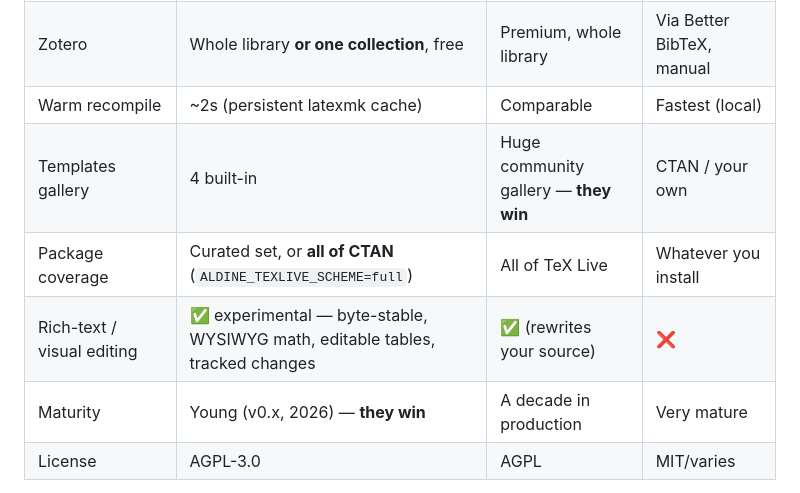
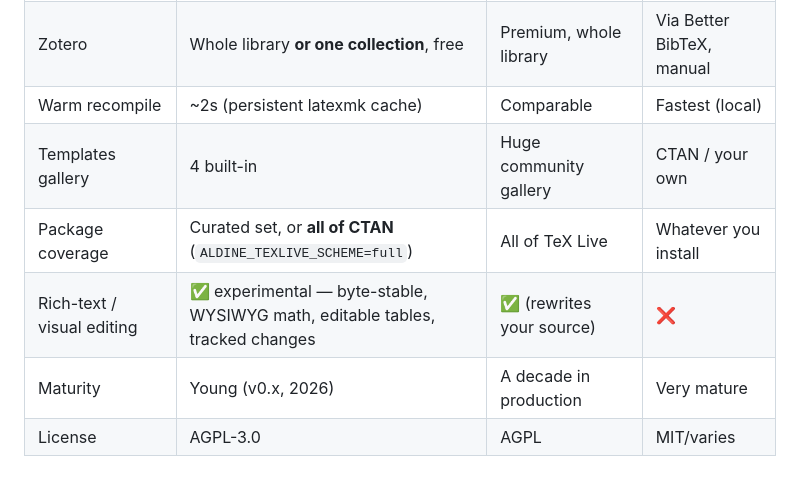
Before and after one commit to s-valent/aldine, a Markdown page: README.md, the part around the change. Rendered like a GitHub page.

Commit message:
README: drop the two 'they win' markers from the comparison table
Co-Authored-By: Claude Fable 5 <noreply@anthropic.com>

```diff
--- a/README.md
+++ b/README.md
@@ -155,10 +155,10 @@ environment variables when you want it.
 | GitHub sync + PRs from the editor | ✅ | Paid tiers | ✅ natively |
 | Zotero | Whole library **or one collection**, free | Premium, whole library | Via Better BibTeX, manual |
 | Warm recompile | ~2s (persistent latexmk cache) | Comparable | Fastest (local) |
-| Templates gallery | 4 built-in | Huge community gallery — **they win** | CTAN / your own |
+| Templates gallery | 4 built-in | Huge community gallery | CTAN / your own |
 | Package coverage | Curated set, or **all of CTAN** (`ALDINE_TEXLIVE_SCHEME=full`) | All of TeX Live | Whatever you install |
 | Rich-text / visual editing | ✅ experimental — byte-stable, WYSIWYG math, editable tables, tracked changes | ✅ (rewrites your source) | ❌ |
-| Maturity | Young (v0.x, 2026) — **they win** | A decade in production | Very mature |
+| Maturity | Young (v0.x, 2026) | A decade in production | Very mature |
 | License | AGPL-3.0 | AGPL | MIT/varies |
 
 If Overleaf CE fits you, use it — it's good software. Aldine exists for people
```
